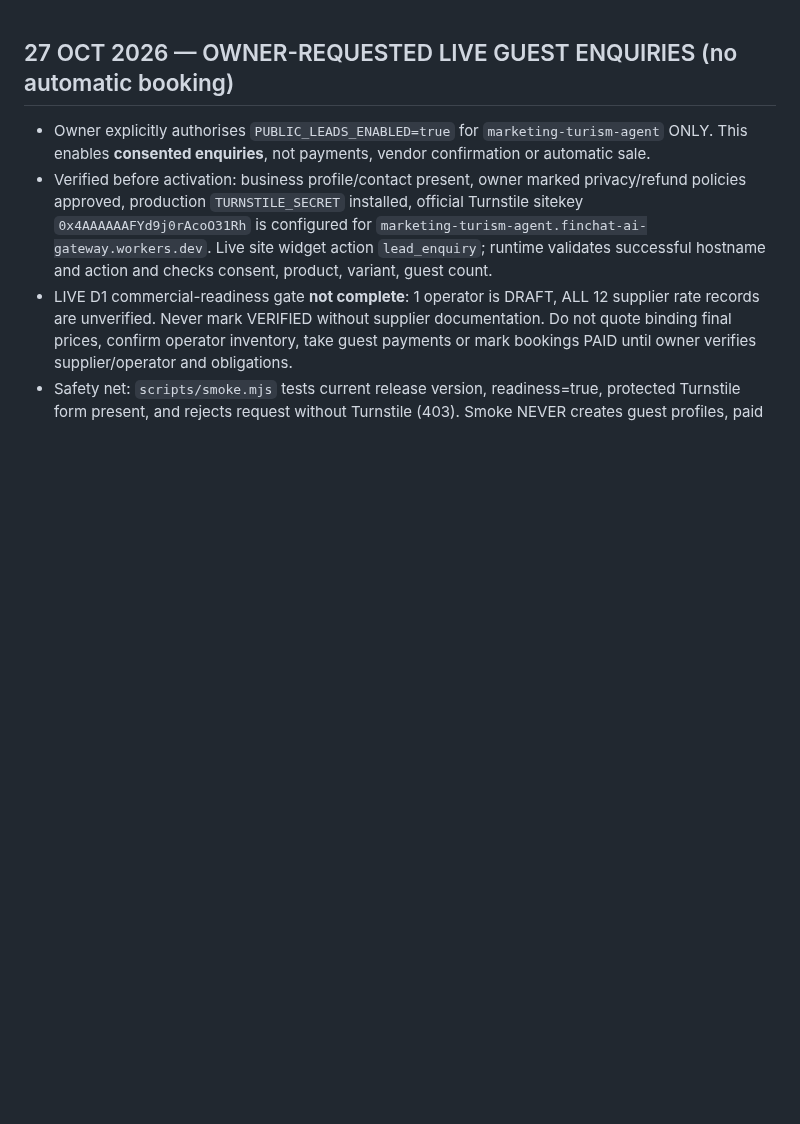
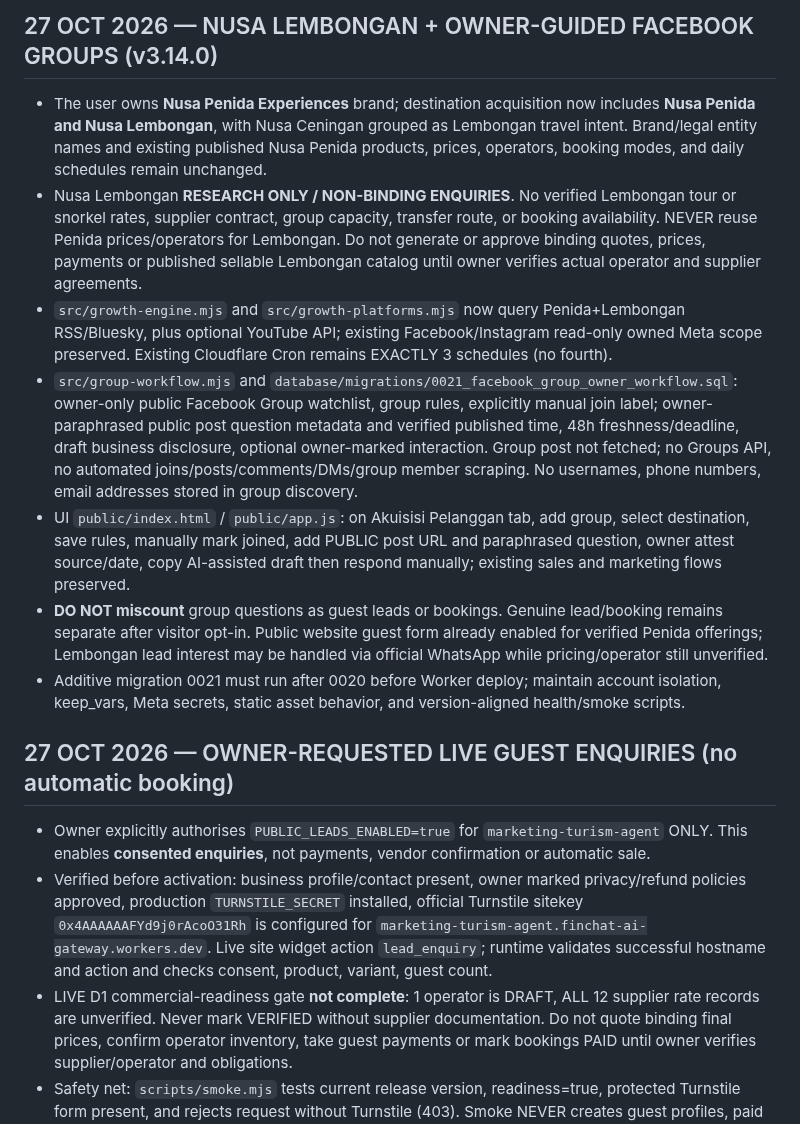
Before and after one commit to rama160/Marketing-turism, a Markdown page: AI_START_HERE.md, the part around the change. Rendered like a GitHub page; blank space fills up the shorter version.

Commit message:
docs: document Nusa Lembongan research and manual Facebook Group approvals

```diff
--- a/AI_START_HERE.md
+++ b/AI_START_HERE.md
@@ -1,3 +1,12 @@
+## 27 OCT 2026 — NUSA LEMBONGAN + OWNER-GUIDED FACEBOOK GROUPS (v3.14.0)
+- The user owns **Nusa Penida Experiences** brand; destination acquisition now includes **Nusa Penida and Nusa Lembongan**, with Nusa Ceningan grouped as Lembongan travel intent. Brand/legal entity names and existing published Nusa Penida products, prices, operators, booking modes, and daily schedules remain unchanged.
+- Nusa Lembongan **RESEARCH ONLY / NON-BINDING ENQUIRIES**. No verified Lembongan tour or snorkel rates, supplier contract, group capacity, transfer route, or booking availability. NEVER reuse Penida prices/operators for Lembongan. Do not generate or approve binding quotes, prices, payments or published sellable Lembongan catalog until owner verifies actual operator and supplier agreements.
+- `src/growth-engine.mjs` and `src/growth-platforms.mjs` now query Penida+Lembongan RSS/Bluesky, plus optional YouTube API; existing Facebook/Instagram read-only owned Meta scope preserved. Existing Cloudflare Cron remains EXACTLY 3 schedules (no fourth).
+- `src/group-workflow.mjs` and `database/migrations/0021_facebook_group_owner_workflow.sql`: owner-only public Facebook Group watchlist, group rules, explicitly manual join label; owner-paraphrased public post question metadata and verified published time, 48h freshness/deadline, draft business disclosure, optional owner-marked interaction. Group post not fetched; no Groups API, no automated joins/posts/comments/DMs/group member scraping. No usernames, phone numbers, email addresses stored in group discovery.
+- UI `public/index.html` / `public/app.js`: on Akuisisi Pelanggan tab, add group, select destination, save rules, manually mark joined, add PUBLIC post URL and paraphrased question, owner attest source/date, copy AI-assisted draft then respond manually; existing sales and marketing flows preserved.
+- **DO NOT miscount** group questions as guest leads or bookings. Genuine lead/booking remains separate after visitor opt-in. Public website guest form already enabled for verified Penida offerings; Lembongan lead interest may be handled via official WhatsApp while pricing/operator still unverified.
+- Additive migration 0021 must run after 0020 before Worker deploy; maintain account isolation, keep_vars, Meta secrets, static asset behavior, and version-aligned health/smoke scripts.
+
 ## 27 OCT 2026 — OWNER-REQUESTED LIVE GUEST ENQUIRIES (no automatic booking)
 - Owner explicitly authorises `PUBLIC_LEADS_ENABLED=true` for `marketing-turism-agent` ONLY. This enables **consented enquiries**, not payments, vendor confirmation or automatic sale.
 - Verified before activation: business profile/contact present, owner marked privacy/refund policies approved, production `TURNSTILE_SECRET` installed, official Turnstile sitekey `0x4AAAAAAFYd9j0rAcoO31Rh` is configured for `marketing-turism-agent.finchat-ai-gateway.workers.dev`. Live site widget action `lead_enquiry`; runtime validates successful hostname and action and checks consent, product, variant, guest count.
```
